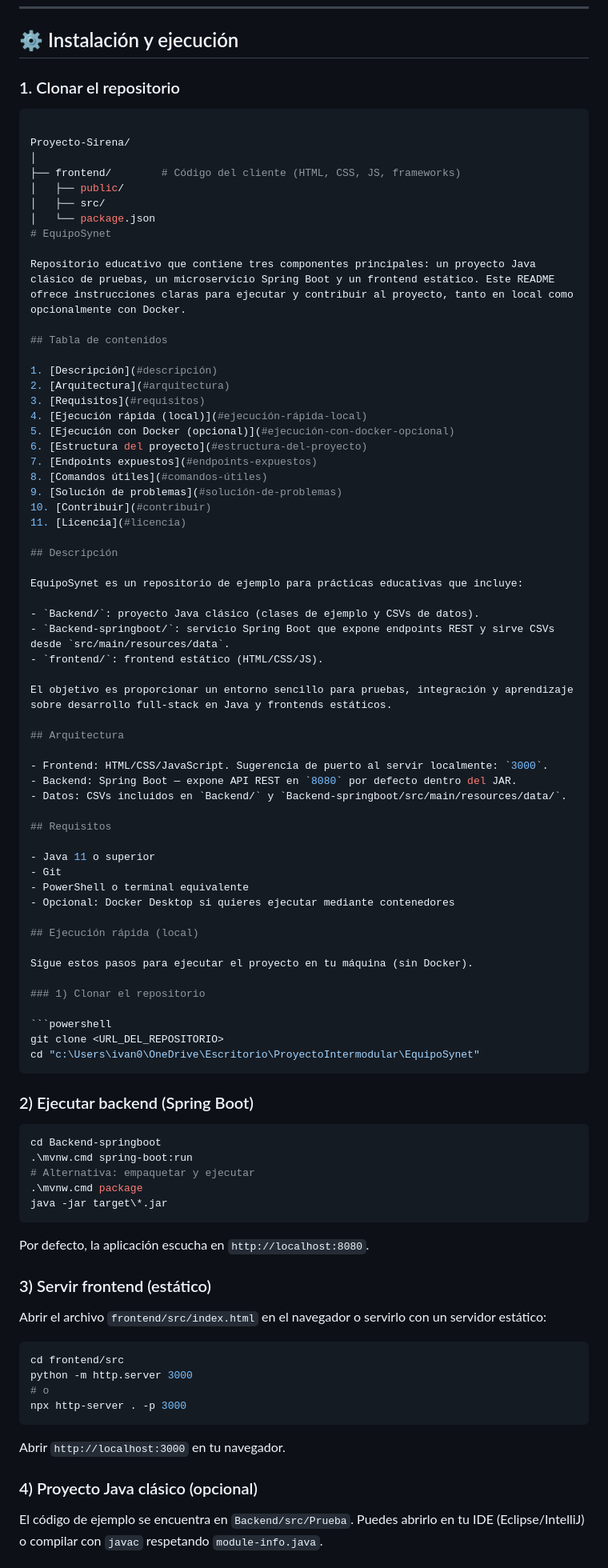
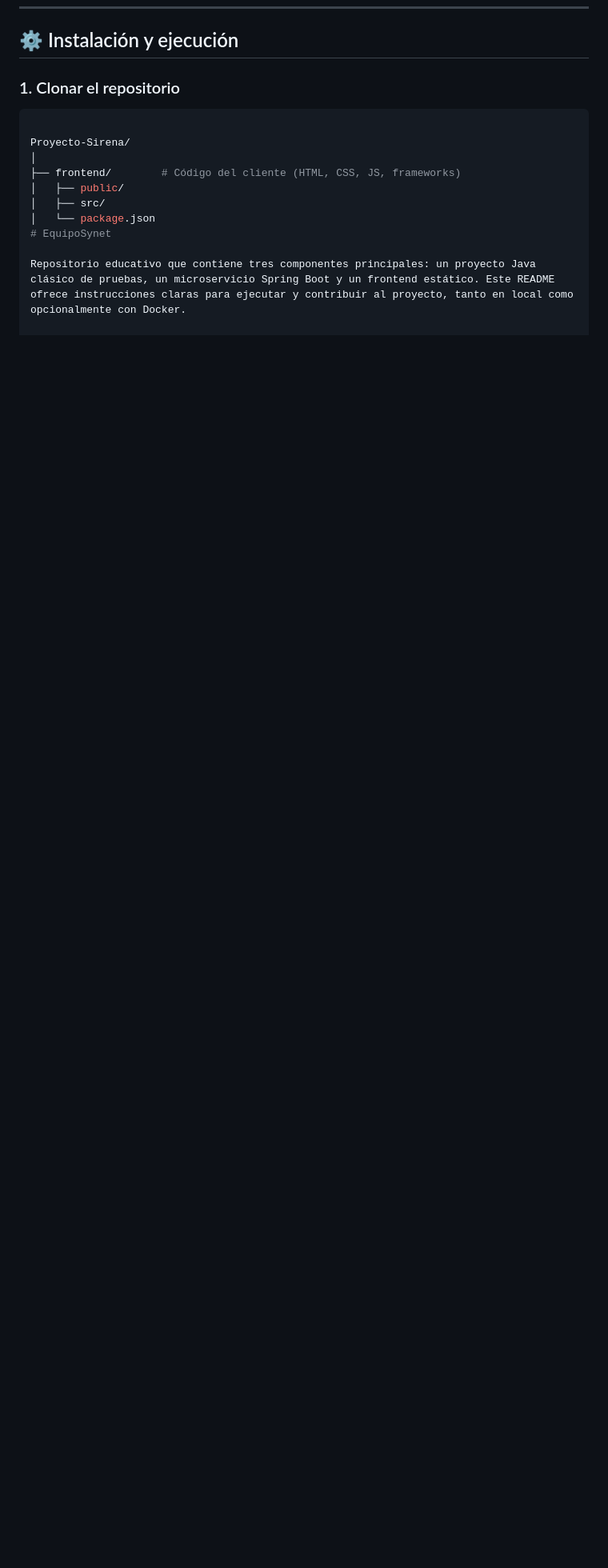
Before and after one commit to Ulf-v/EquipoSynet, a Markdown page: README.md, the part around one of its changes. Shown at 80% size. Drawn GitHub-style; blank space fills up the shorter version.

Commit message:
Prueba commit

````diff
--- a/README.md
+++ b/README.md
@@ -87,81 +87,3 @@ Proyecto-Sirena/
 # EquipoSynet
 
 Repositorio educativo que contiene tres componentes principales: un proyecto Java clásico de pruebas, un microservicio Spring Boot y un frontend estático. Este README ofrece instrucciones claras para ejecutar y contribuir al proyecto, tanto en local como opcionalmente con Docker.
-
-## Tabla de contenidos
-
-1. [Descripción](#descripción)
-2. [Arquitectura](#arquitectura)
-3. [Requisitos](#requisitos)
-4. [Ejecución rápida (local)](#ejecución-rápida-local)
-5. [Ejecución con Docker (opcional)](#ejecución-con-docker-opcional)
-6. [Estructura del proyecto](#estructura-del-proyecto)
-7. [Endpoints expuestos](#endpoints-expuestos)
-8. [Comandos útiles](#comandos-útiles)
-9. [Solución de problemas](#solución-de-problemas)
-10. [Contribuir](#contribuir)
-11. [Licencia](#licencia)
-
-## Descripción
-
-EquipoSynet es un repositorio de ejemplo para prácticas educativas que incluye:
-
-- `Backend/`: proyecto Java clásico (clases de ejemplo y CSVs de datos).
-- `Backend-springboot/`: servicio Spring Boot que expone endpoints REST y sirve CSVs desde `src/main/resources/data`.
-- `frontend/`: frontend estático (HTML/CSS/JS).
-
-El objetivo es proporcionar un entorno sencillo para pruebas, integración y aprendizaje sobre desarrollo full‑stack en Java y frontends estáticos.
-
-## Arquitectura
-
-- Frontend: HTML/CSS/JavaScript. Sugerencia de puerto al servir localmente: `3000`.
-- Backend: Spring Boot — expone API REST en `8080` por defecto dentro del JAR.
-- Datos: CSVs incluidos en `Backend/` y `Backend-springboot/src/main/resources/data/`.
-
-## Requisitos
-
-- Java 11 o superior
-- Git
-- PowerShell o terminal equivalente
-- Opcional: Docker Desktop si quieres ejecutar mediante contenedores
-
-## Ejecución rápida (local)
-
-Sigue estos pasos para ejecutar el proyecto en tu máquina (sin Docker).
-
-### 1) Clonar el repositorio
-
-```powershell
-git clone <URL_DEL_REPOSITORIO>
-cd "c:\Users\ivan0\OneDrive\Escritorio\ProyectoIntermodular\EquipoSynet"
-```
-
-### 2) Ejecutar backend (Spring Boot)
-
-```powershell
-cd Backend-springboot
-.\mvnw.cmd spring-boot:run
-# Alternativa: empaquetar y ejecutar
-.\mvnw.cmd package
-java -jar target\*.jar
-```
-
-Por defecto, la aplicación escucha en `http://localhost:8080`.
-
-### 3) Servir frontend (estático)
-
-Abrir el archivo `frontend/src/index.html` en el navegador o servirlo con un servidor estático:
-
-```powershell
-cd frontend/src
-python -m http.server 3000
-# o
-npx http-server . -p 3000
-```
-
-Abrir `http://localhost:3000` en tu navegador.
-
-### 4) Proyecto Java clásico (opcional)
-
-El código de ejemplo se encuentra en `Backend/src/Prueba`. Puedes abrirlo en tu IDE (Eclipse/IntelliJ) o compilar con `javac` respetando `module-info.java`.
-
````
Also changed, not shown: other parts of README.md (+0 -127 lines).
